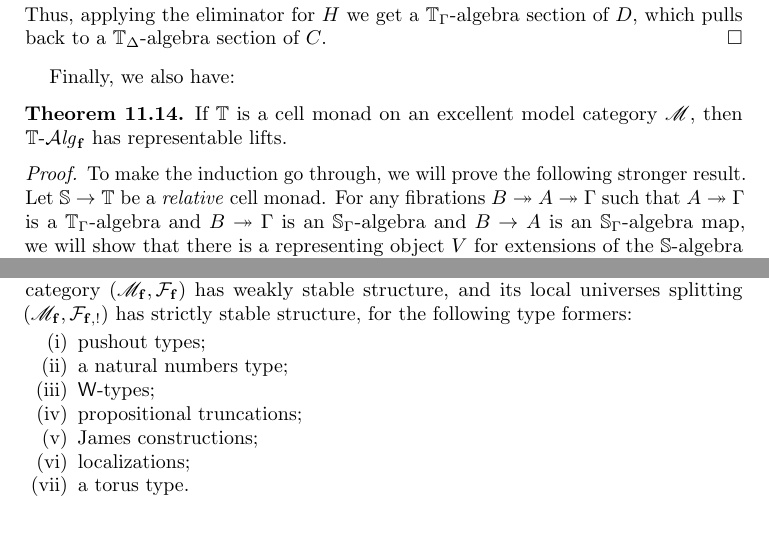
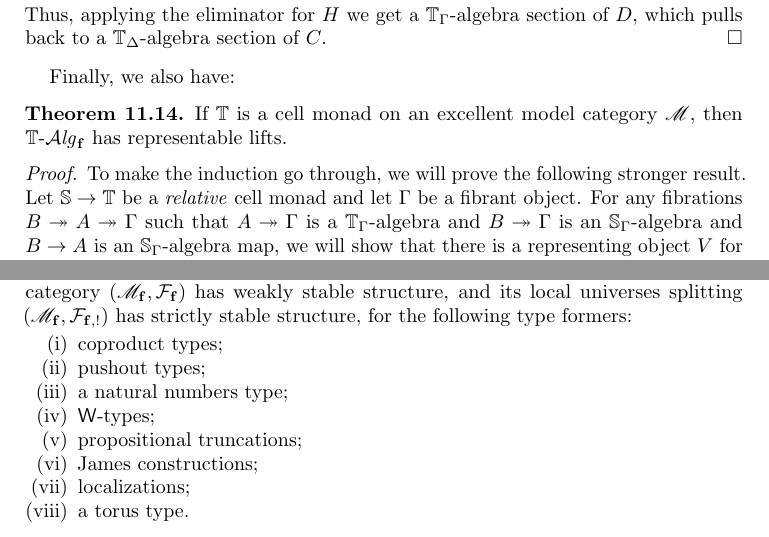
Before and after one commit to peterlefanulumsdaine/higher-inductive-paper, a LaTeX paper (pushout-arxiv.tex, which reads pushout.tex): two parts of pages 37 and 48 of 48, joined at a grey line, cut so that both start at the same text. Compiled offline with pdfLaTeX.

Commit message:
last referee comments

```diff
--- a/pushout.tex
+++ b/pushout.tex
@@ -1572,7 +1572,7 @@ Finally, we also have:
 \end{thm}
 \begin{proof}
   To make the induction go through, we will prove the following stronger result.
-  Let $\dS\to\dT$ be a \emph{relative} cell monad.
+  Let $\dS\to\dT$ be a \emph{relative} cell monad and let $\Gamma$ be a fibrant object.
   For any fibrations $B\fib A\fib \Gamma$ such that $A\fib \Gamma$ is a $\dT_\Gamma$-algebra and $B\fib\Gamma$ is an $\dS_\Gamma$-algebra and $B\to A$ is an $\dS_\Gamma$-algebra map, we will show that there is a representing object $V$ for extensions of the \dS-algebra structure on $B$ to a \dT-algebra structure making $B\to A$ into a \dT-algebra map, and that moreover the map $V\to\Gamma$ is a fibration.
 
   In particular, this property implies that $V$ is fibrant, as it must be since we are considering $\dT\algf$ rather than $\dT\alg$.
@@ -2017,6 +2017,7 @@ From this general result along with \cref{eg:non-rec,eg:prop-trunc,eg:james,eg:l
   %
   Then the comprehension category \fibmf has weakly stable structure, and its local universes splitting $\fibmfbang$ has strictly stable structure, for the following type formers:
   \begin{enumerate}
+  \item coproduct types;
   \item pushout types;
   \item a natural numbers type;
   \item $\W$-types;
```
